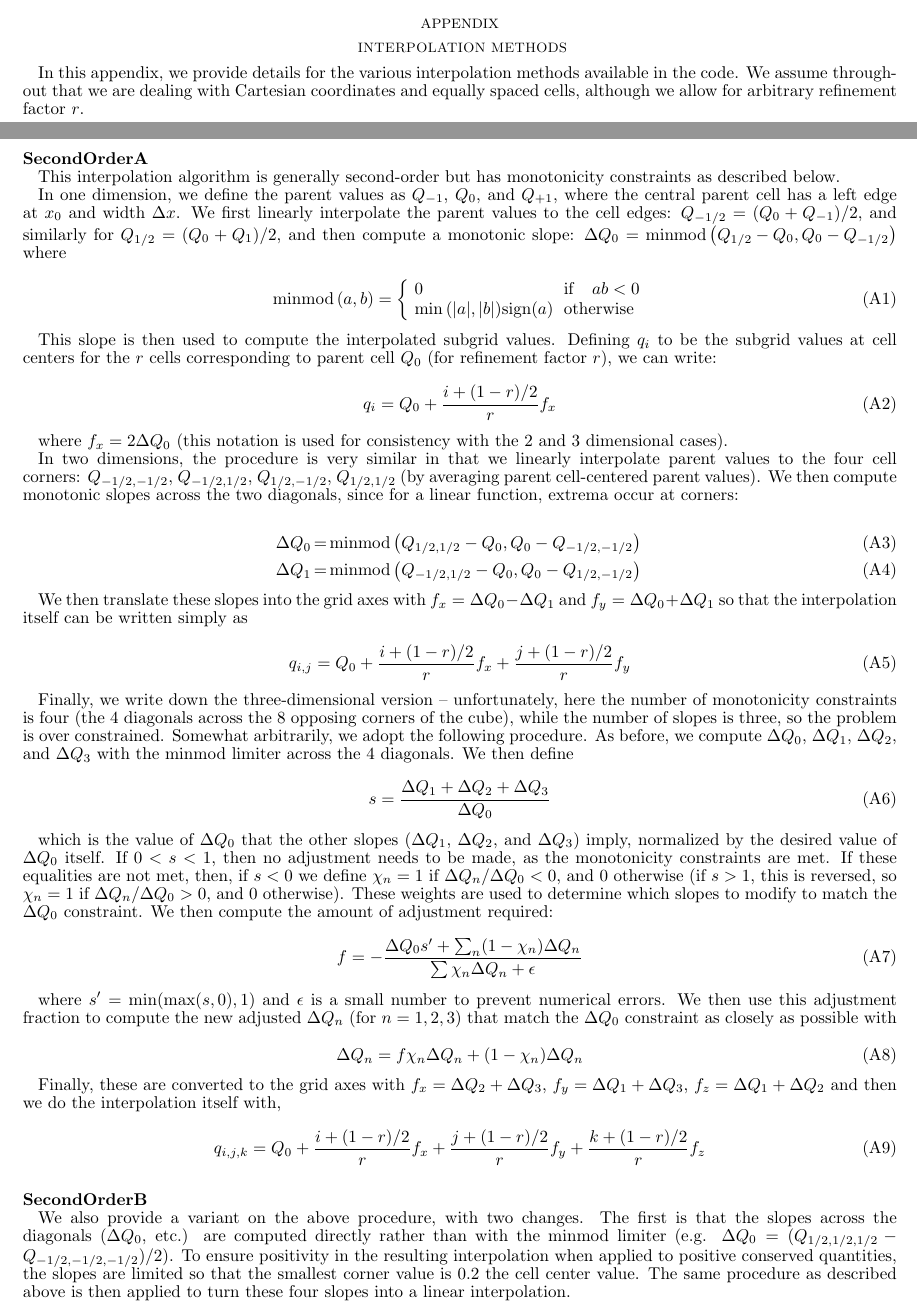
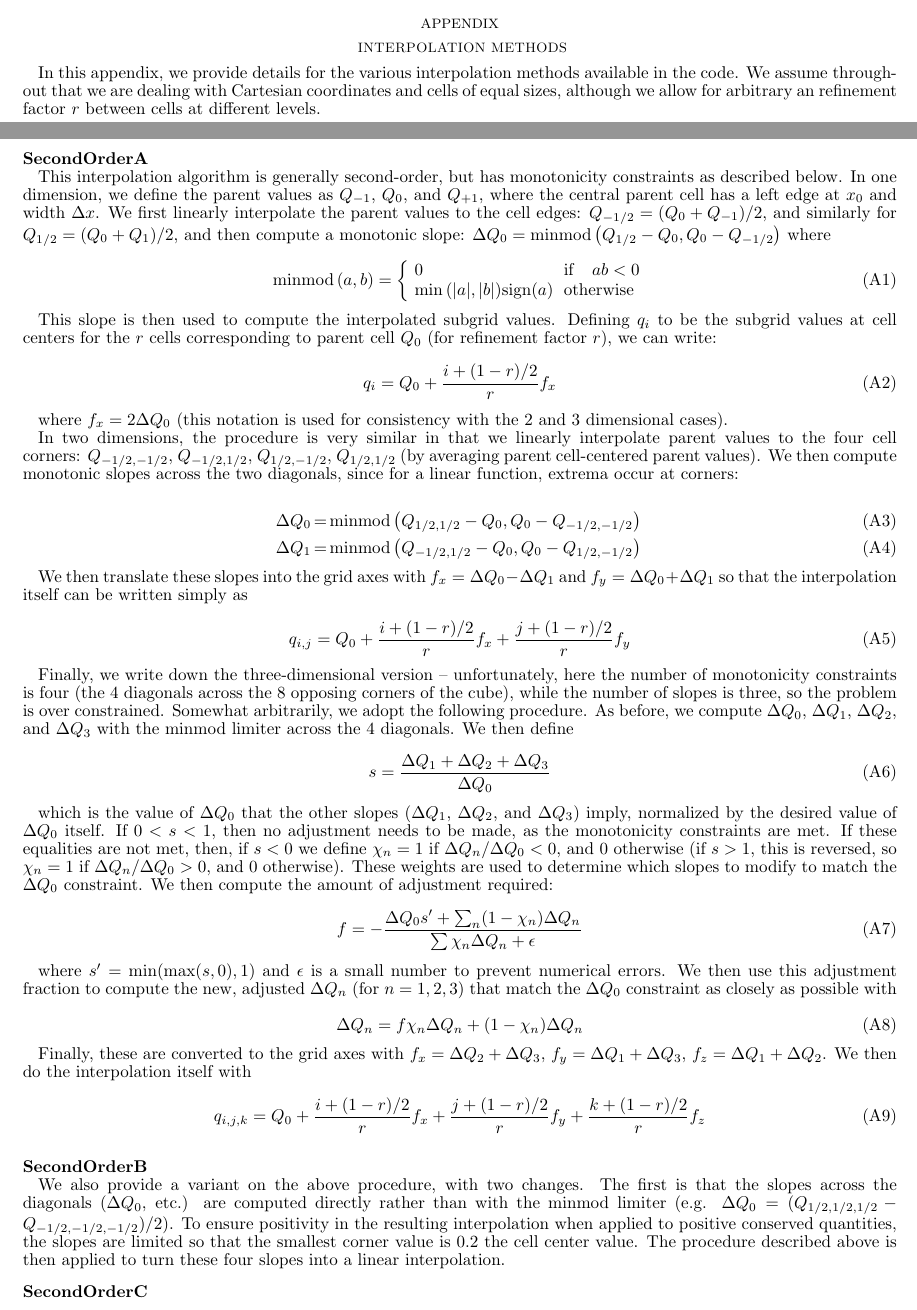
Before and after one commit to enzo-project/enzo-method-paper, a LaTeX document (ms.tex, which reads appendix.tex): two parts of pages 55 and 56 of 59, joined at a grey line, cut so that both start at the same text. Compiled offline with pdfLaTeX.

Commit message:
edited appendix

```diff
--- a/appendix.tex
+++ b/appendix.tex
@@ -4,17 +4,16 @@
 
 In this appendix, we provide details for the various interpolation
 methods available in the code.  We assume throughout that we are
-dealing with Cartesian coordinates and equally spaced cells, although
-we allow for arbitrary refinement factor $r$.
+dealing with Cartesian coordinates and cells of equal sizes, although
+we allow for arbitrary an refinement factor $r$ between cells at
+different levels.
 
 
 \vspace{0.5cm}\noindent
 {\bf SecondOrderA}
 
-This interpolation algorithm is generally second-order but has
+This interpolation algorithm is generally second-order, but has
 monotonicity constraints as described below.
-
-
 In one dimension, we define the parent values as $Q_{-1}$, $Q_0$, and
 $Q_{+1}$, where the central parent cell has a left edge at $x_0$ and
 width $\Delta x$. We first linearly interpolate the parent values to
@@ -84,14 +83,13 @@ otherwise).  These weights are used to determine which slopes to
 modify to match the $\Delta Q_0$ constraint.  We then compute the
 amount of adjustment required:
 
-
 \begin{equation}
 f = - \frac{\Delta Q_0 s^\prime + \sum_n (1-\chi_n) \Delta Q_n}{\sum \chi_n \Delta Q_n + \epsilon}
 \end{equation}
 
 where $s^\prime = \min(\max(s,0), 1)$ and $\epsilon$ is a small number
 to prevent numerical errors. We then use this adjustment fraction to
-compute the new adjusted $\Delta Q_n$ (for $n = 1, 2, 3$) that match
+compute the new, adjusted $\Delta Q_n$ (for $n = 1, 2, 3$) that match
 the $\Delta Q_0$ constraint as closely as possible with
 
 \begin{equation}
@@ -100,7 +98,7 @@ the $\Delta Q_0$ constraint as closely as possible with
 
 Finally, these are converted to the grid axes with $f_x = \Delta Q_2 +
 \Delta Q_3$, $f_y = \Delta Q_1 + \Delta Q_3$, $f_z = \Delta Q_1 +
-\Delta Q_2$ and then we do the interpolation itself with,
+\Delta Q_2$.  We then do the interpolation itself with
 
 \begin{equation}
 q_{i,j,k} = Q_0 + \frac{i+(1-r)/2}{r} f_x + \frac{j+(1-r)/2}{r} f_y + \frac{k+(1-r)/2}{r} f_z
@@ -117,9 +115,9 @@ are computed directly rather than with the minmod limiter
 (e.g. $\Delta Q_0 = (Q_{1/2,1/2,1/2} - Q_{-1/2,-1/2,-1/2})/2$).  To
 ensure positivity in the resulting interpolation when applied to
 positive conserved quantities, the slopes are limited so that the
-smallest corner value is 0.2 the cell center value.  The same
-procedure as described above is then applied to turn these four slopes
-into a linear interpolation.
+smallest corner value is 0.2 the cell center value.  The procedure
+described above is then applied to turn these four slopes into a
+linear interpolation.
 
 % --------------
 
```
Also changed, not shown: appendix.tex (6 more changed lines).
